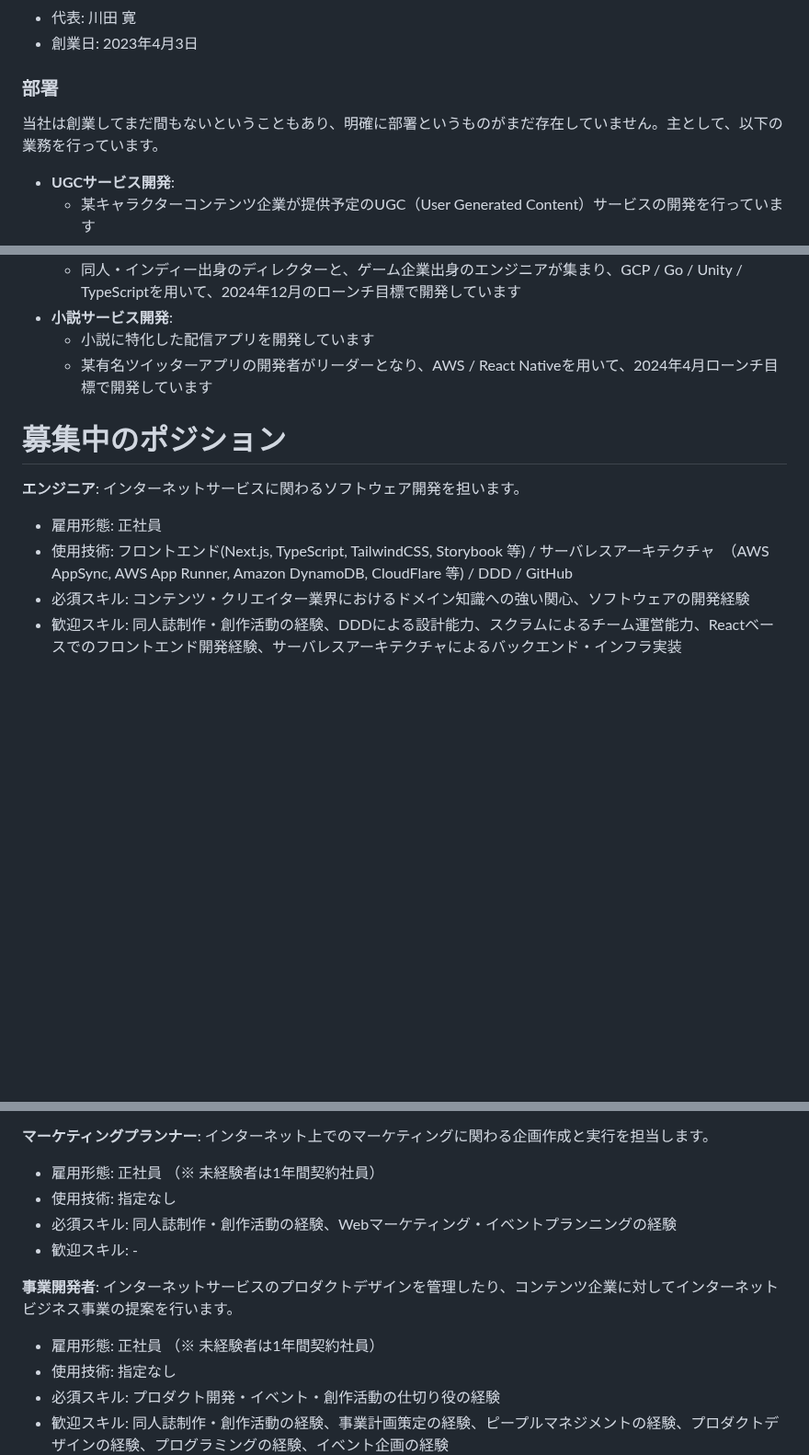
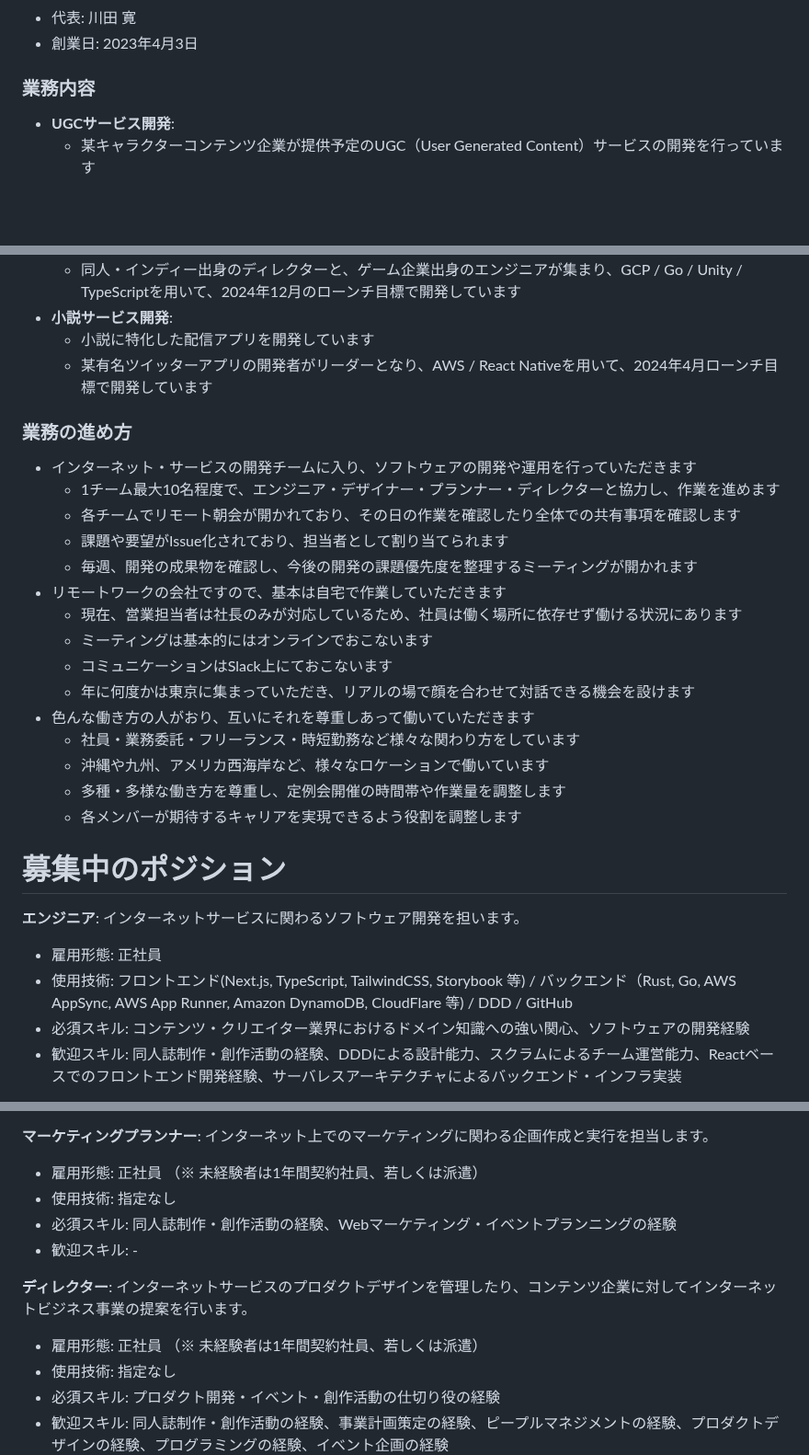
Before and after one commit to bootstrap-inc-jp/corporate-website, a Markdown page: hiring.md, 3 parts joined by grey strips. Shown at 92% size. Drawn GitHub-style; blank space fills up the shorter version.

```diff
--- a/hiring.md
+++ b/hiring.md
@@ -17,8 +17,7 @@
 - 代表: 川田 寛
 - 創業日: 2023年4月3日
 
-### 部署
-当社は創業してまだ間もないということもあり、明確に部署というものがまだ存在していません。主として、以下の業務を行っています。
+### 業務内容
 
 - **UGCサービス開発**:
   - 某キャラクターコンテンツ企業が提供予定のUGC（User Generated Content）サービスの開発を行っています
@@ -30,11 +29,29 @@
   - 小説に特化した配信アプリを開発しています
   - 某有名ツイッターアプリの開発者がリーダーとなり、AWS / React Nativeを用いて、2024年4月ローンチ目標で開発しています
 
+### 業務の進め方
+
+- インターネット・サービスの開発チームに入り、ソフトウェアの開発や運用を行っていただきます
+  - 1チーム最大10名程度で、エンジニア・デザイナー・プランナー・ディレクターと協力し、作業を進めます
+  - 各チームでリモート朝会が開かれており、その日の作業を確認したり全体での共有事項を確認します
+  - 課題や要望がIssue化されており、担当者として割り当てられます
+  - 毎週、開発の成果物を確認し、今後の開発の課題優先度を整理するミーティングが開かれます
+- リモートワークの会社ですので、基本は自宅で作業していただきます
+  - 現在、営業担当者は社長のみが対応しているため、社員は働く場所に依存せず働ける状況にあります
+  - ミーティングは基本的にはオンラインでおこないます
+  - コミュニケーションはSlack上にておこないます
+  - 年に何度かは東京に集まっていただき、リアルの場で顔を合わせて対話できる機会を設けます
+- 色んな働き方の人がおり、互いにそれを尊重しあって働いていただきます
+  - 社員・業務委託・フリーランス・時短勤務など様々な関わり方をしています
+  - 沖縄や九州、アメリカ西海岸など、様々なロケーションで働いています
+  - 多種・多様な働き方を尊重し、定例会開催の時間帯や作業量を調整します
+  - 各メンバーが期待するキャリアを実現できるよう役割を調整します
+
 # 募集中のポジション
 
 **エンジニア**: インターネットサービスに関わるソフトウェア開発を担います。
 - 雇用形態: 正社員
-- 使用技術: フロントエンド(Next.js, TypeScript, TailwindCSS, Storybook 等) / サーバレスアーキテクチャ　（AWS AppSync, AWS App Runner, Amazon DynamoDB, CloudFlare 等) / DDD / GitHub
+- 使用技術: フロントエンド(Next.js, TypeScript, TailwindCSS, Storybook 等) / バックエンド（Rust, Go, AWS AppSync, AWS App Runner, Amazon DynamoDB, CloudFlare 等) / DDD / GitHub
 - 必須スキル: コンテンツ・クリエイター業界におけるドメイン知識への強い関心、ソフトウェアの開発経験
 - 歓迎スキル: 同人誌制作・創作活動の経験、DDDによる設計能力、スクラムによるチーム運営能力、Reactベースでのフロントエンド開発経験、サーバレスアーキテクチャによるバックエンド・インフラ実装
 
@@ -45,13 +62,13 @@
 - 歓迎スキル: 同人誌制作・創作活動の経験、Figmaを使ったWeb制作の経験、デザインシステムへの理解、HTML/CSSによるコーディング能力、グラフィックデザインの経験
 
 **マーケティングプランナー**: インターネット上でのマーケティングに関わる企画作成と実行を担当します。
-- 雇用形態: 正社員 （※ 未経験者は1年間契約社員）
+- 雇用形態: 正社員 （※ 未経験者は1年間契約社員、若しくは派遣）
 - 使用技術: 指定なし
 - 必須スキル: 同人誌制作・創作活動の経験、Webマーケティング・イベントプランニングの経験
 - 歓迎スキル: -
 
-**事業開発者**: インターネットサービスのプロダクトデザインを管理したり、コンテンツ企業に対してインターネットビジネス事業の提案を行います。
-- 雇用形態: 正社員 （※ 未経験者は1年間契約社員）
+**ディレクター**: インターネットサービスのプロダクトデザインを管理したり、コンテンツ企業に対してインターネットビジネス事業の提案を行います。
+- 雇用形態: 正社員 （※ 未経験者は1年間契約社員、若しくは派遣）
 - 使用技術: 指定なし
 - 必須スキル: プロダクト開発・イベント・創作活動の仕切り役の経験
 - 歓迎スキル: 同人誌制作・創作活動の経験、事業計画策定の経験、ピープルマネジメントの経験、プロダクトデザインの経験、プログラミングの経験、イベント企画の経験
```
Also changed, not shown: other parts of hiring.md (+1 -1 lines).
